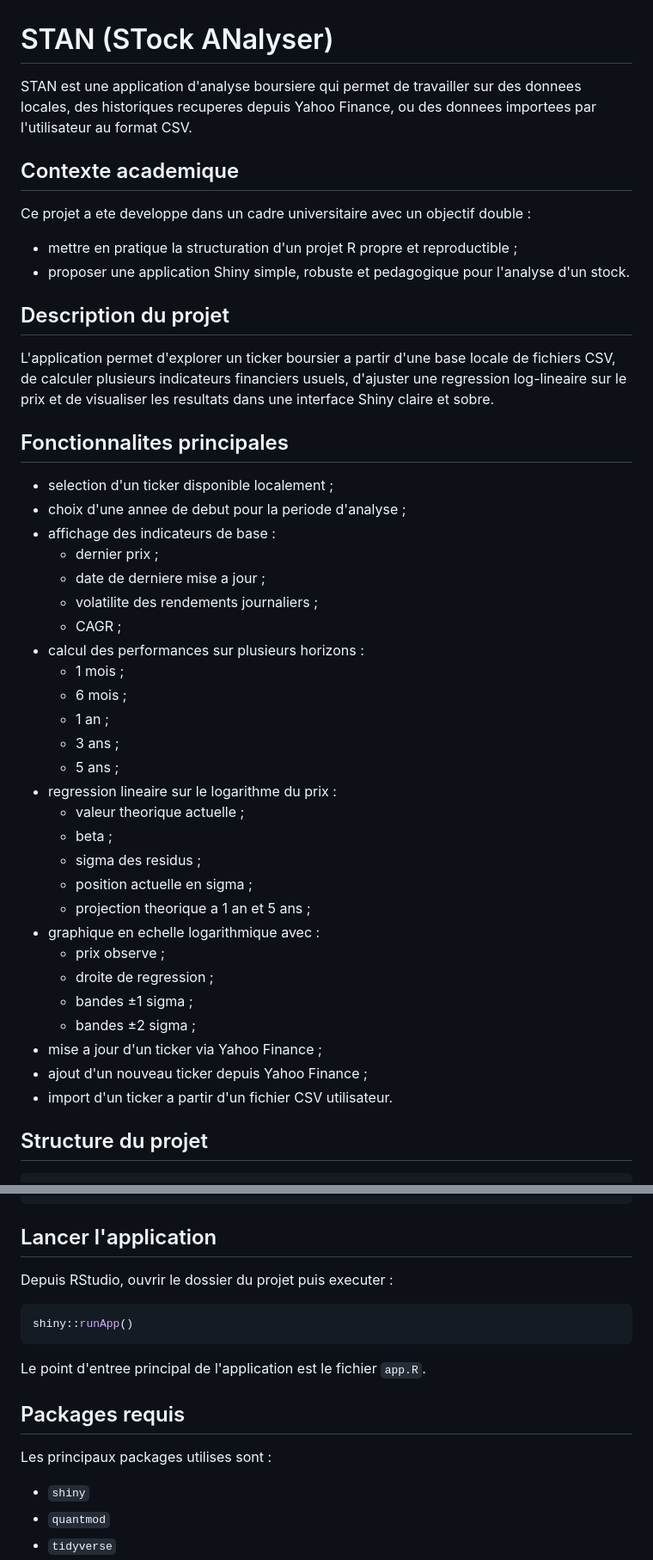
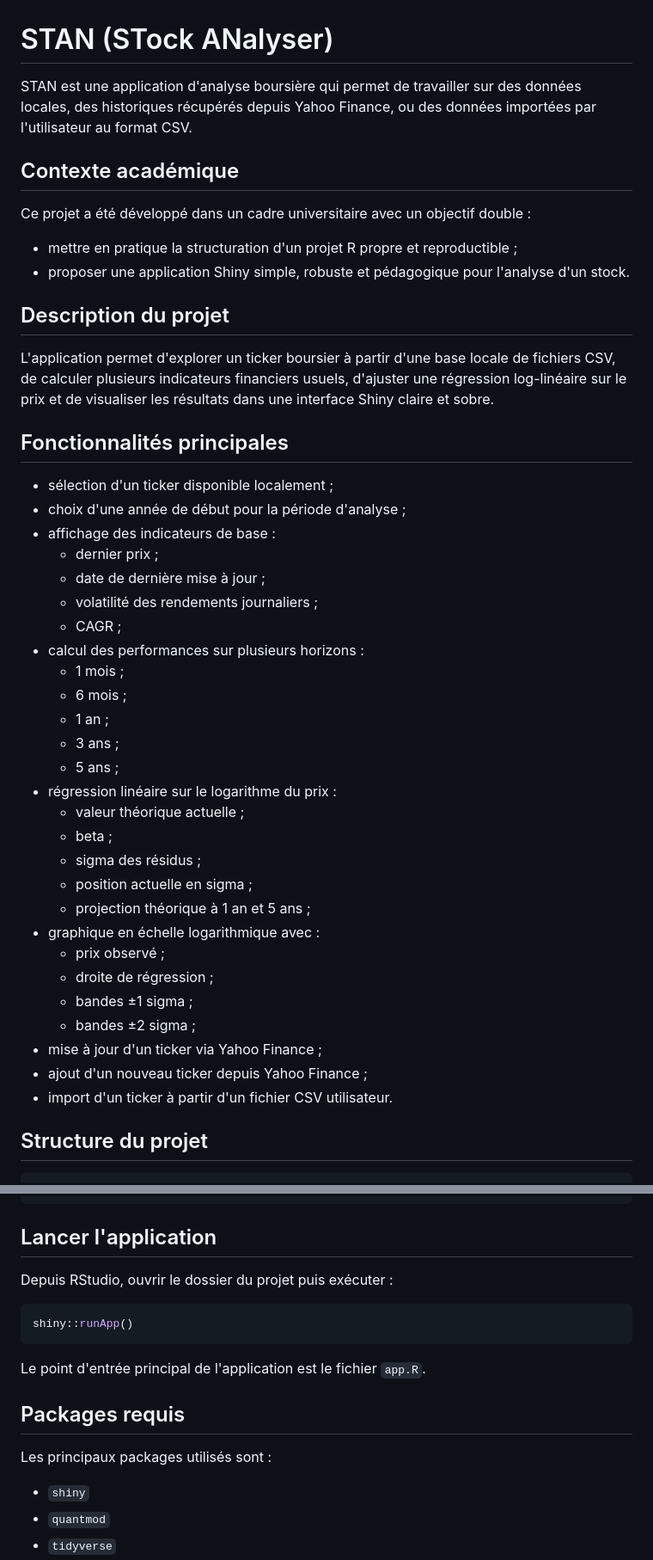
Before and after one commit to AyoubAchourIT/STock-ANalyzer-STAN, a Markdown page: README.md, 2 parts joined by grey strips. Shown at 86% size. GitHub-like rendering.

Commit message:
Fix French accents in GitHub README

````diff
--- a/README.md
+++ b/README.md
@@ -1,26 +1,26 @@
 # STAN (STock ANalyser)
 
-STAN est une application d'analyse boursiere qui permet de travailler sur des donnees locales, des historiques recuperes depuis Yahoo Finance, ou des donnees importees par l'utilisateur au format CSV.
+STAN est une application d'analyse boursière qui permet de travailler sur des données locales, des historiques récupérés depuis Yahoo Finance, ou des données importées par l'utilisateur au format CSV.
 
-## Contexte academique
+## Contexte académique
 
-Ce projet a ete developpe dans un cadre universitaire avec un objectif double :
+Ce projet a été développé dans un cadre universitaire avec un objectif double :
 
 - mettre en pratique la structuration d'un projet R propre et reproductible ;
-- proposer une application Shiny simple, robuste et pedagogique pour l'analyse d'un stock.
+- proposer une application Shiny simple, robuste et pédagogique pour l'analyse d'un stock.
 
 ## Description du projet
 
-L'application permet d'explorer un ticker boursier a partir d'une base locale de fichiers CSV, de calculer plusieurs indicateurs financiers usuels, d'ajuster une regression log-lineaire sur le prix et de visualiser les resultats dans une interface Shiny claire et sobre.
+L'application permet d'explorer un ticker boursier à partir d'une base locale de fichiers CSV, de calculer plusieurs indicateurs financiers usuels, d'ajuster une régression log-linéaire sur le prix et de visualiser les résultats dans une interface Shiny claire et sobre.
 
-## Fonctionnalites principales
+## Fonctionnalités principales
 
-- selection d'un ticker disponible localement ;
-- choix d'une annee de debut pour la periode d'analyse ;
+- sélection d'un ticker disponible localement ;
+- choix d'une année de début pour la période d'analyse ;
 - affichage des indicateurs de base :
   - dernier prix ;
-  - date de derniere mise a jour ;
-  - volatilite des rendements journaliers ;
+  - date de dernière mise à jour ;
+  - volatilité des rendements journaliers ;
   - CAGR ;
 - calcul des performances sur plusieurs horizons :
   - 1 mois ;
@@ -28,20 +28,20 @@ L'application permet d'explorer un ticker boursier a partir d'une base locale de
   - 1 an ;
   - 3 ans ;
   - 5 ans ;
-- regression lineaire sur le logarithme du prix :
-  - valeur theorique actuelle ;
+- régression linéaire sur le logarithme du prix :
+  - valeur théorique actuelle ;
   - beta ;
-  - sigma des residus ;
+  - sigma des résidus ;
   - position actuelle en sigma ;
-  - projection theorique a 1 an et 5 ans ;
-- graphique en echelle logarithmique avec :
-  - prix observe ;
-  - droite de regression ;
+  - projection théorique à 1 an et 5 ans ;
+- graphique en échelle logarithmique avec :
+  - prix observé ;
+  - droite de régression ;
   - bandes ±1 sigma ;
   - bandes ±2 sigma ;
-- mise a jour d'un ticker via Yahoo Finance ;
+- mise à jour d'un ticker via Yahoo Finance ;
 - ajout d'un nouveau ticker depuis Yahoo Finance ;
-- import d'un ticker a partir d'un fichier CSV utilisateur.
+- import d'un ticker à partir d'un fichier CSV utilisateur.
 
 ## Structure du projet
 
@@ -62,17 +62,17 @@ stock-analyzer/
 
 ## Lancer l'application
 
-Depuis RStudio, ouvrir le dossier du projet puis executer :
+Depuis RStudio, ouvrir le dossier du projet puis exécuter :
 
 ```r
 shiny::runApp()
 ```
 
-Le point d'entree principal de l'application est le fichier `app.R`.
+Le point d'entrée principal de l'application est le fichier `app.R`.
 
 ## Packages requis
 
-Les principaux packages utilises sont :
+Les principaux packages utilisés sont :
 
 - `shiny`
 - `quantmod`
````
Also changed, not shown: other parts of README.md (+15 -15 lines).
